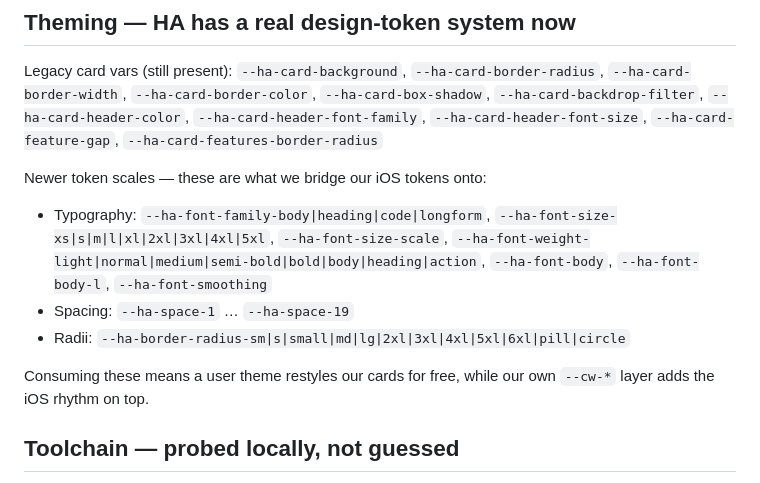
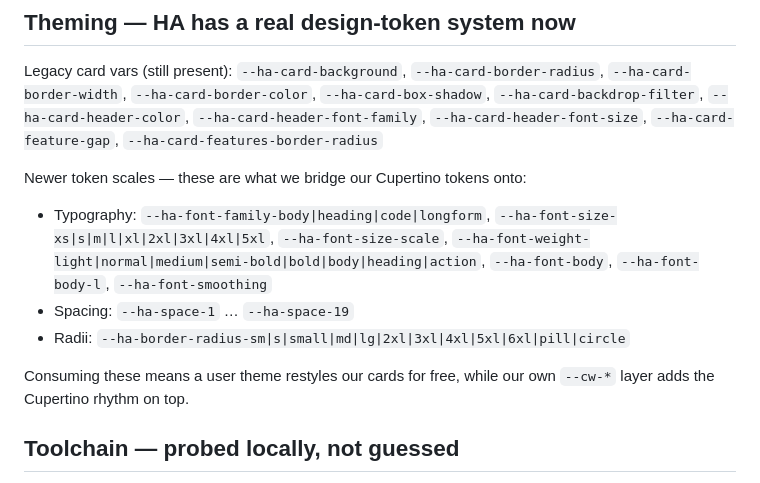
Before and after one commit to 64bitjoe/cupertino-plus, a Markdown page: docs/ha-api-notes.md, the part around the change. Drawn GitHub-style.

```diff
--- a/docs/ha-api-notes.md
+++ b/docs/ha-api-notes.md
@@ -485,7 +485,7 @@ Legacy card vars (still present):
 `--ha-card-header-color`, `--ha-card-header-font-family`, `--ha-card-header-font-size`,
 `--ha-card-feature-gap`, `--ha-card-features-border-radius`
 
-Newer token scales — these are what we bridge our iOS tokens onto:
+Newer token scales — these are what we bridge our Cupertino tokens onto:
 
 - Typography: `--ha-font-family-body|heading|code|longform`,
   `--ha-font-size-xs|s|m|l|xl|2xl|3xl|4xl|5xl`, `--ha-font-size-scale`,
@@ -495,7 +495,7 @@ Newer token scales — these are what we bridge our iOS tokens onto:
 - Radii: `--ha-border-radius-sm|s|small|md|lg|2xl|3xl|4xl|5xl|6xl|pill|circle`
 
 Consuming these means a user theme restyles our cards for free, while our own
-`--cw-*` layer adds the iOS rhythm on top.
+`--cw-*` layer adds the Cupertino rhythm on top.
 
 ## Toolchain — probed locally, not guessed
 
```
Also changed, not shown: README.md (+7 -7 lines), docs/calendar-widget-rules.md (+6 -5 lines), docs/images/calendar-dark.png, docs/images/calendar-empty-today.png, docs/images/calendar-medium.png, docs/images/calendar-small.png, 13 other files.
